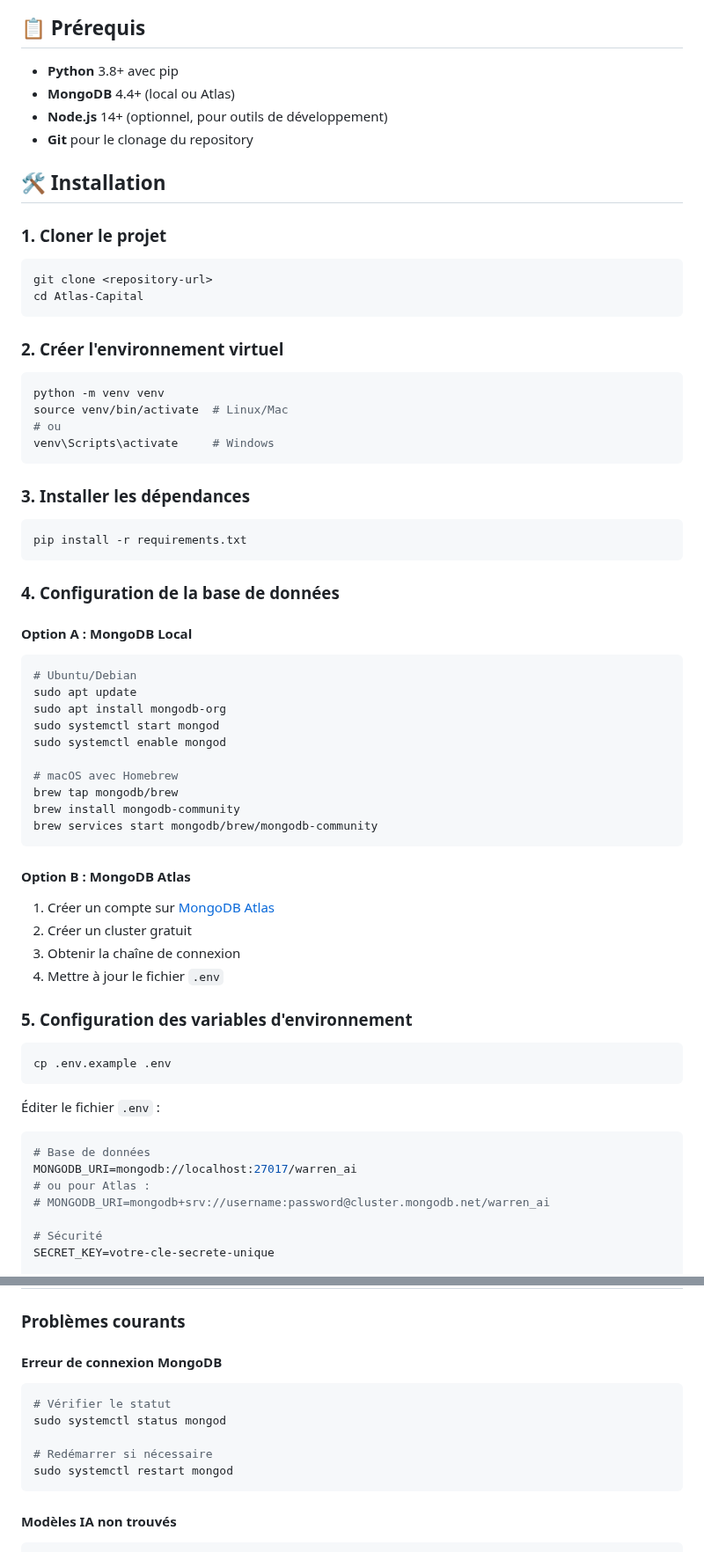
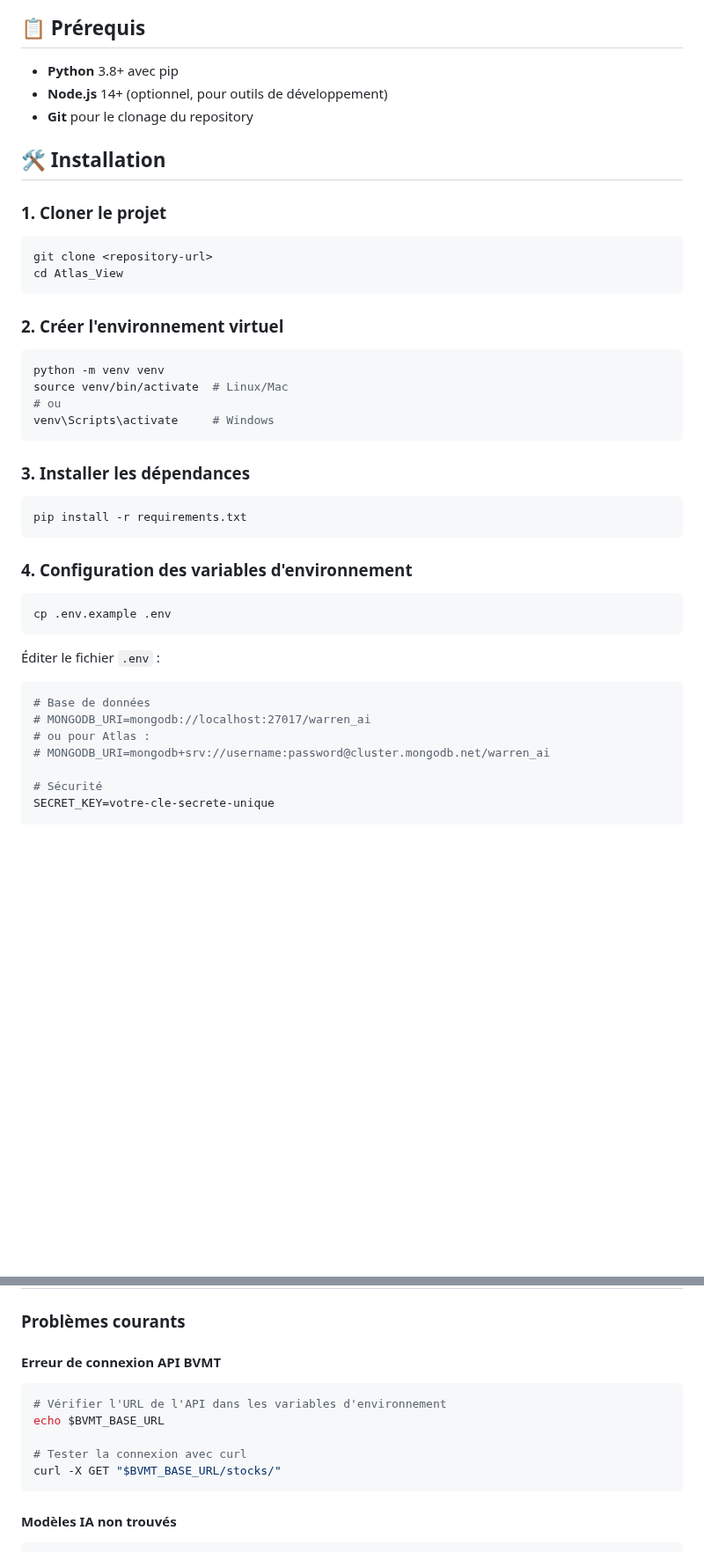
Before and after one commit to FIRASMESKAOUI/Atlas_View, a Markdown page: README.md, 2 parts joined by grey strips. Shown at 88% size. GitHub-like rendering; blank space fills up the shorter version.

````diff
--- a/README.md
+++ b/README.md
@@ -44,7 +44,6 @@ Carthago Market est une application web fullstack moderne qui permet d'analyser
 ## 📋 Prérequis
 
 - **Python** 3.8+ avec pip
-- **MongoDB** 4.4+ (local ou Atlas)
 - **Node.js** 14+ (optionnel, pour outils de développement)
 - **Git** pour le clonage du repository
 
@@ -53,7 +52,7 @@ Carthago Market est une application web fullstack moderne qui permet d'analyser
 ### 1. Cloner le projet
 ```bash
 git clone <repository-url>
-cd Atlas-Capital
+cd Atlas_View
 ```
 
 ### 2. Créer l'environnement virtuel
@@ -69,29 +68,7 @@ venv\Scripts\activate     # Windows
 pip install -r requirements.txt
 ```
 
-### 4. Configuration de la base de données
-
-#### Option A : MongoDB Local
-```bash
-# Ubuntu/Debian
-sudo apt update
-sudo apt install mongodb-org
-sudo systemctl start mongod
-sudo systemctl enable mongod
-
-# macOS avec Homebrew
-brew tap mongodb/brew
-brew install mongodb-community
-brew services start mongodb/brew/mongodb-community
-```
-
-#### Option B : MongoDB Atlas
-1. Créer un compte sur [MongoDB Atlas](https://www.mongodb.com/atlas)
-2. Créer un cluster gratuit
-3. Obtenir la chaîne de connexion
-4. Mettre à jour le fichier `.env`
-
-### 5. Configuration des variables d'environnement
+### 4. Configuration des variables d'environnement
 ```bash
 cp .env.example .env
 ```
@@ -99,7 +76,7 @@ cp .env.example .env
 Éditer le fichier `.env` :
 ```env
 # Base de données
-MONGODB_URI=mongodb://localhost:27017/warren_ai
+# MONGODB_URI=mongodb://localhost:27017/warren_ai
 # ou pour Atlas :
 # MONGODB_URI=mongodb+srv://username:password@cluster.mongodb.net/warren_ai
 
@@ -354,13 +323,13 @@ warren-ai/
 
 ### Problèmes courants
 
-#### Erreur de connexion MongoDB
+#### Erreur de connexion API BVMT
 ```bash
-# Vérifier le statut
-sudo systemctl status mongod
+# Vérifier l'URL de l'API dans les variables d'environnement
+echo $BVMT_BASE_URL
 
-# Redémarrer si nécessaire
-sudo systemctl restart mongod
+# Tester la connexion avec curl
+curl -X GET "$BVMT_BASE_URL/stocks/"
 ```
 
 #### Modèles IA non trouvés
````
Also changed, not shown: other parts of README.md (+2 -11 lines).
